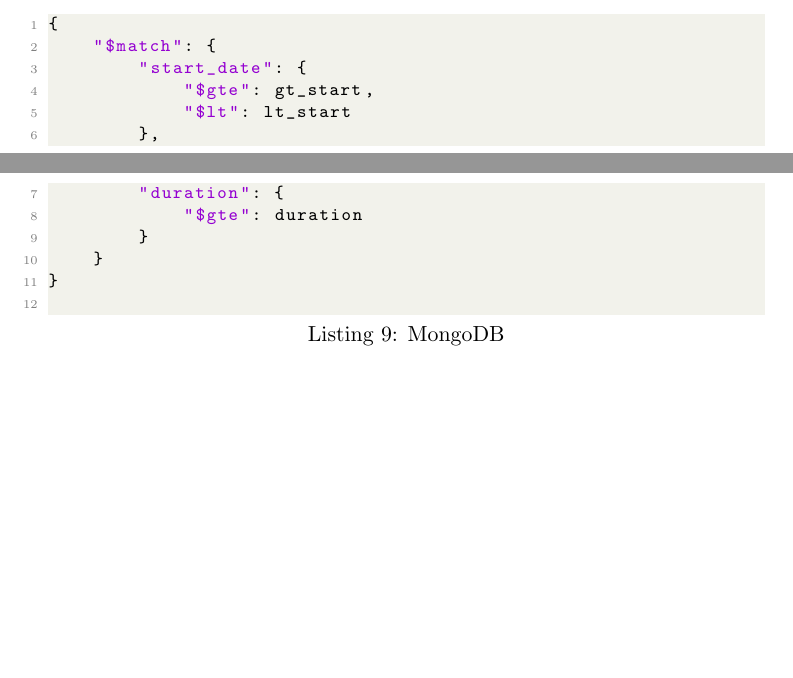
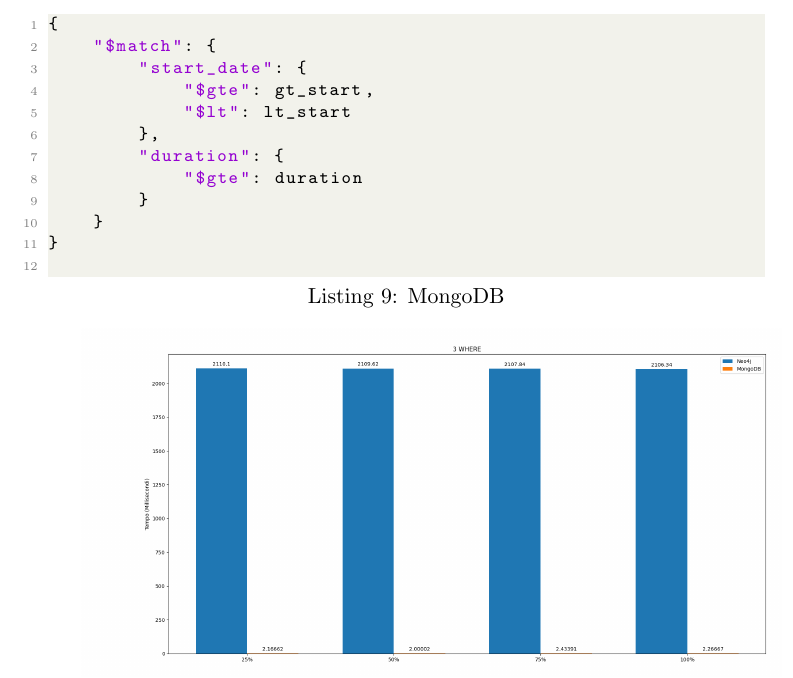
Before and after one commit to aloxyz/db-unime, a LaTeX thesis (thesis/main.tex): two parts of pages 13 and 14 of 16 before the commit and part of page 14 of 18 after it, the two joined at a grey line, cut so that both start at the same text, the shorter picture padded with empty space. The pictures show the PDF file thesis/main.pdf that the author committed with the source.

Commit message:
tex plots

```diff
--- a/thesis/main.tex
+++ b/thesis/main.tex
@@ -472,7 +472,10 @@
 }
     \end{lstlisting}
 
+    \includegraphics[width=350px, keepaspectratio]{query1.png}
 
+
+\pagebreak
     \subsection{3 WHERE}
     Viene effettuata una selezione condizionata con tre clausole \texttt{WHERE}
     e un \texttt{JOIN}
@@ -503,6 +506,9 @@
 }
     \end{lstlisting}
 
+    \includegraphics[width=350px, keepaspectratio]{query2.png}
+
+    \pagebreak
     \subsection{3 WHERE 1 JOIN}
     Viene effettuata una selezione condizionata con tre clausole \texttt{WHERE}
     e un \texttt{JOIN}
@@ -540,6 +546,9 @@
 }
     \end{lstlisting}
 
+    \includegraphics[width=350px, keepaspectratio]{query3.png}
+
+    \pagebreak
     \subsection{3 WHERE 2 JOIN}
     Viene effettuata una selezione condizionata con tre clausole \texttt{WHERE}
     e due \texttt{JOIN}
```
Also changed, not shown: thesis/main.pdf, thesis/query1.png (added), thesis/query2.png (added), thesis/query3.png (added), thesis/query4.png (added), thesis/main.tex (4 more changed lines), 7 other files.
